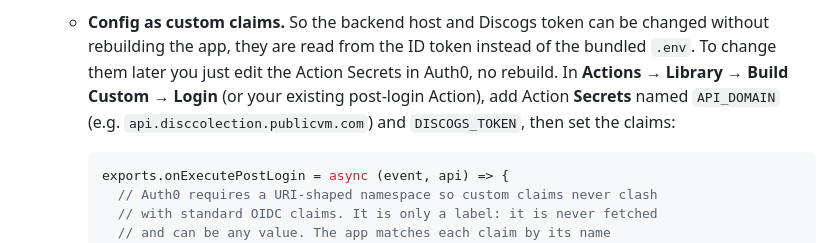
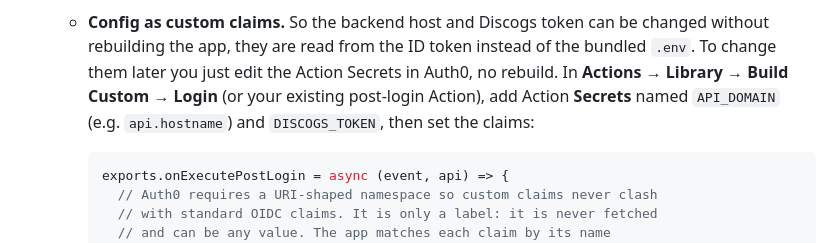
Before and after one commit to schmidt-gabriel/MusicCollection, a Markdown page: mobile/README.md, the part around the change. GitHub-like rendering.

````diff
--- a/mobile/README.md
+++ b/mobile/README.md
@@ -69,7 +69,7 @@ This is a music application built using Flutter. It allows users to manage their
       instead of the bundled `.env`. To change them later you just edit the
       Action Secrets in Auth0, no rebuild. In **Actions → Library → Build
       Custom → Login** (or your existing post-login Action), add Action
-      **Secrets** named `API_DOMAIN` (e.g. `api.disccolection.publicvm.com`)
+      **Secrets** named `API_DOMAIN` (e.g. `api.hostname`)
       and `DISCOGS_TOKEN`, then set the claims:
 
       ```js
````
Also changed, not shown: README.md (+3 -3 lines), frontend/README.md (+1 -1 lines).
